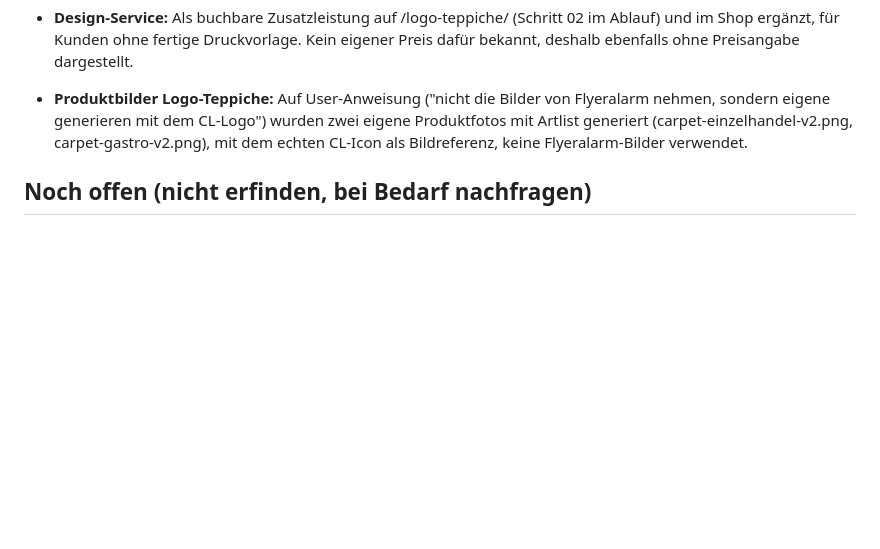
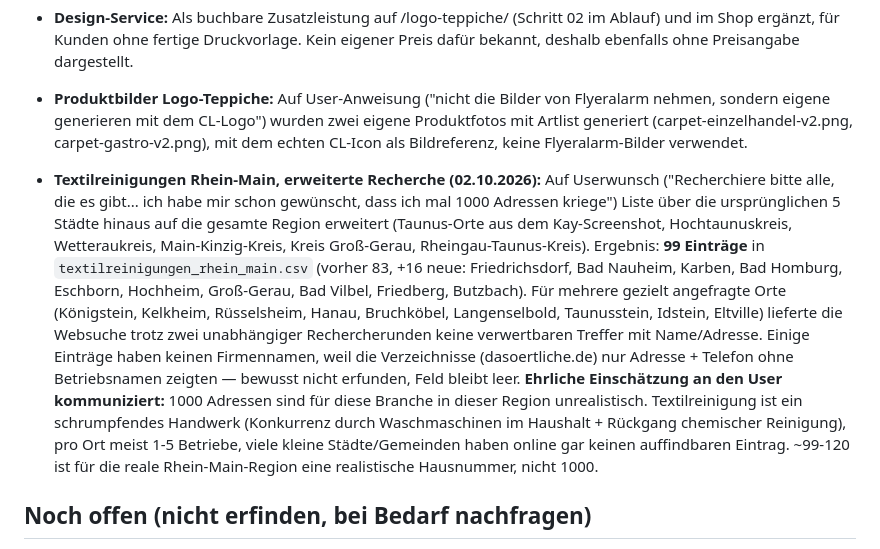
Before and after one commit to sgranata1980/Teppich-Fee, a Markdown page: brand/fakten.md, the part around the change. GitHub-like rendering; blank space fills up the shorter version.

Commit message:
Textilreinigungs-Recherche auf gesamte Rhein-Main-Region erweitert (99 Einträge)
Ehrliche Einschätzung ergänzt: 1000 Adressen sind für diese Branche
in der Region unrealistisch, trotz zwei Recherche-Runden.

```diff
--- a/brand/fakten.md
+++ b/brand/fakten.md
@@ -79,6 +79,8 @@ Stand: laufend ergänzt. Nur Einträge hier sind bestätigt, alles andere in den
 - **Design-Service:** Als buchbare Zusatzleistung auf /logo-teppiche/ (Schritt 02 im Ablauf) und im Shop ergänzt, für Kunden ohne fertige Druckvorlage. Kein eigener Preis dafür bekannt, deshalb ebenfalls ohne Preisangabe dargestellt.
 - **Produktbilder Logo-Teppiche:** Auf User-Anweisung ("nicht die Bilder von Flyeralarm nehmen, sondern eigene generieren mit dem CL-Logo") wurden zwei eigene Produktfotos mit Artlist generiert (carpet-einzelhandel-v2.png, carpet-gastro-v2.png), mit dem echten CL-Icon als Bildreferenz, keine Flyeralarm-Bilder verwendet.
 
+- **Textilreinigungen Rhein-Main, erweiterte Recherche (02.10.2026):** Auf Userwunsch ("Recherchiere bitte alle, die es gibt... ich habe mir schon gewünscht, dass ich mal 1000 Adressen kriege") Liste über die ursprünglichen 5 Städte hinaus auf die gesamte Region erweitert (Taunus-Orte aus dem Kay-Screenshot, Hochtaunuskreis, Wetteraukreis, Main-Kinzig-Kreis, Kreis Groß-Gerau, Rheingau-Taunus-Kreis). Ergebnis: **99 Einträge** in `textilreinigungen_rhein_main.csv` (vorher 83, +16 neue: Friedrichsdorf, Bad Nauheim, Karben, Bad Homburg, Eschborn, Hochheim, Groß-Gerau, Bad Vilbel, Friedberg, Butzbach). Für mehrere gezielt angefragte Orte (Königstein, Kelkheim, Rüsselsheim, Hanau, Bruchköbel, Langenselbold, Taunusstein, Idstein, Eltville) lieferte die Websuche trotz zwei unabhängiger Rechercherunden keine verwertbaren Treffer mit Name/Adresse. Einige Einträge haben keinen Firmennamen, weil die Verzeichnisse (dasoertliche.de) nur Adresse + Telefon ohne Betriebsnamen zeigten — bewusst nicht erfunden, Feld bleibt leer. **Ehrliche Einschätzung an den User kommuniziert:** 1000 Adressen sind für diese Branche in dieser Region unrealistisch. Textilreinigung ist ein schrumpfendes Handwerk (Konkurrenz durch Waschmaschinen im Haushalt + Rückgang chemischer Reinigung), pro Ort meist 1-5 Betriebe, viele kleine Städte/Gemeinden haben online gar keinen auffindbaren Eintrag. ~99-120 ist für die reale Rhein-Main-Region eine realistische Hausnummer, nicht 1000.
+
 ## Noch offen (nicht erfinden, bei Bedarf nachfragen)
 - Anzahl Mitarbeiter, konkrete Rollen (Fahrer, Reinigungsteam, …), Namen fürs Team.
 - Cem Zerens vorherige Branche/Beruf vor dem Quereinstieg.
```
